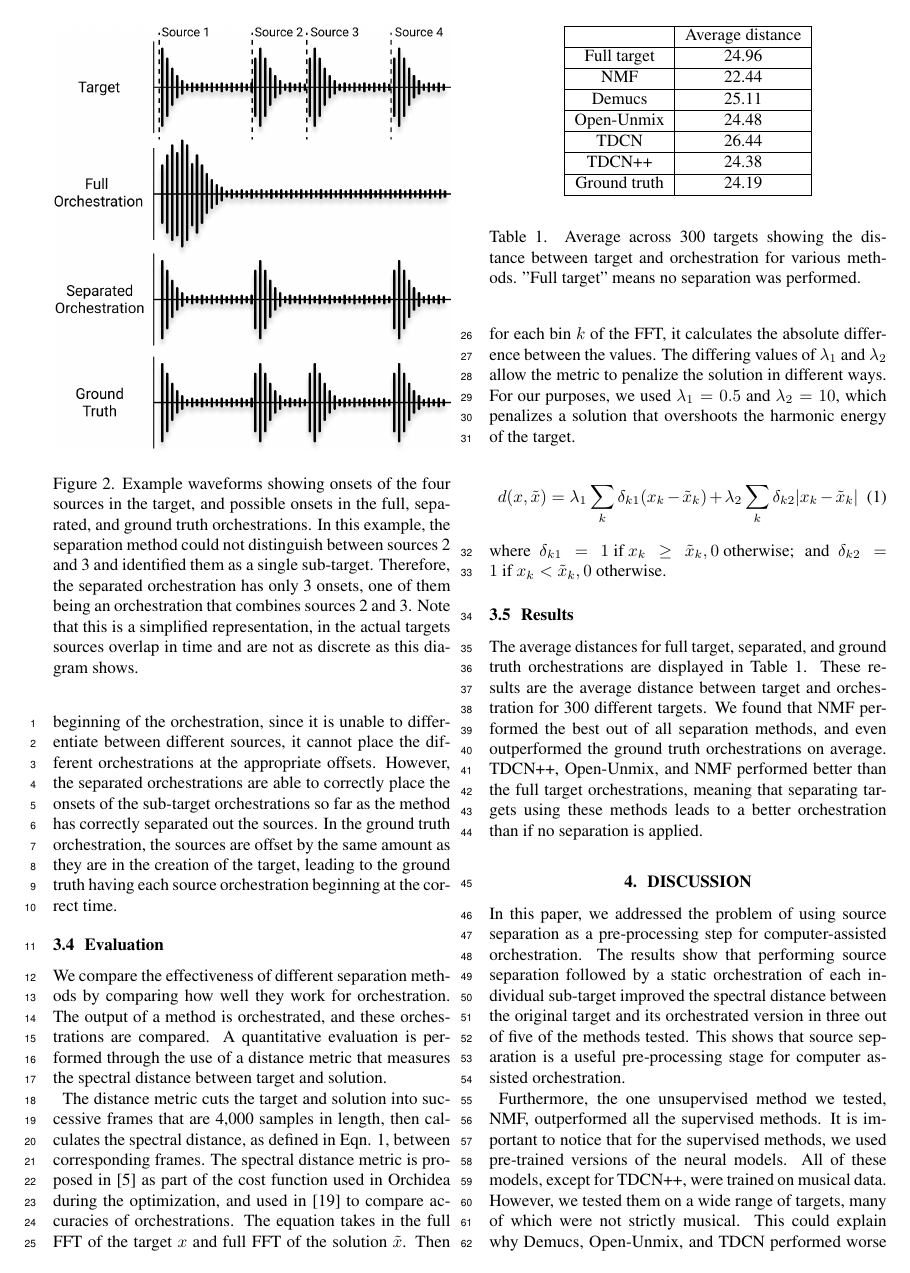
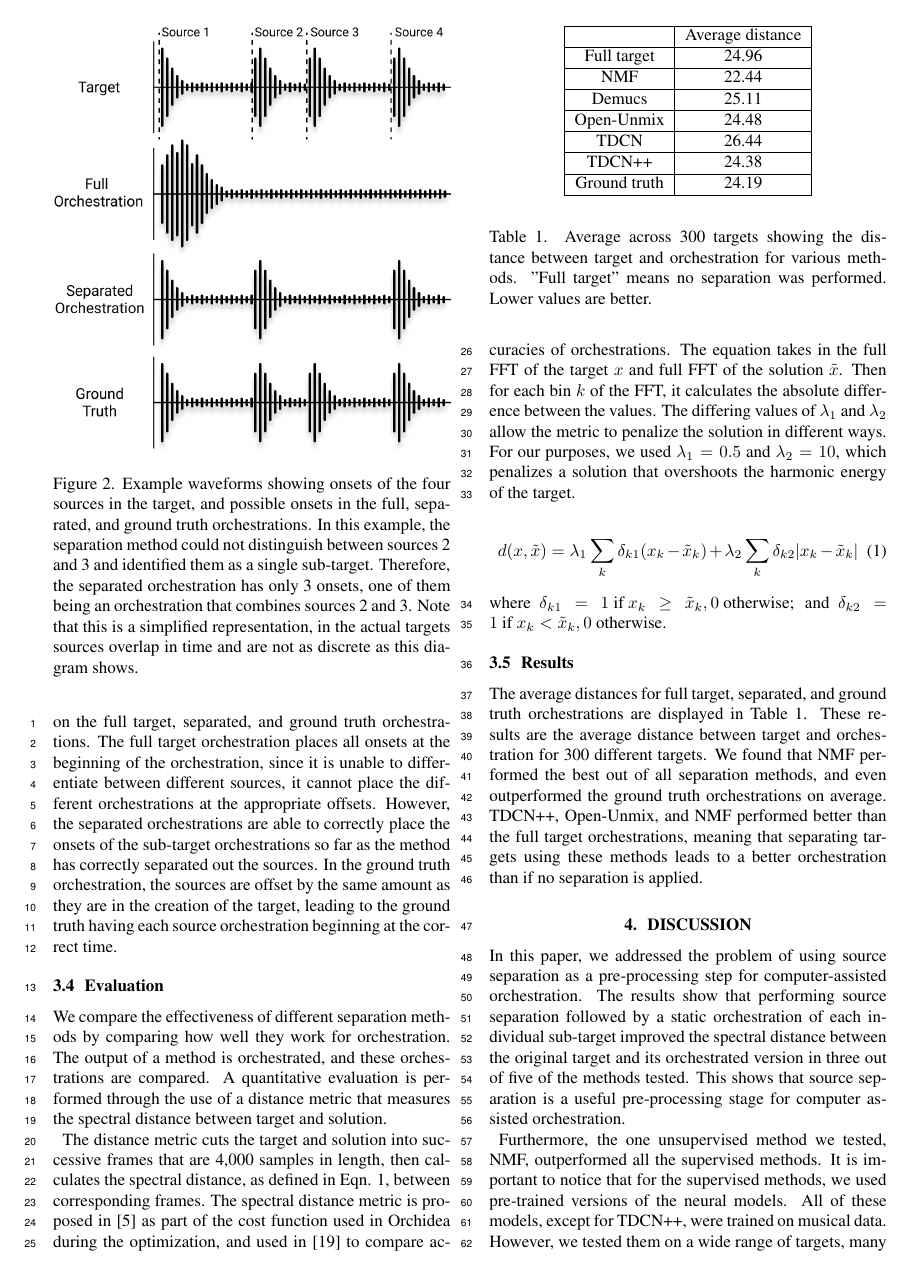
Before and after one commit to dzluke/DeepOrchestration, a LaTeX paper (source_separation/paper/paper.tex): page 4 of 6. Compiled offline with pdfLaTeX.

Commit message:
added a few more changes I missed

```diff
--- a/source_separation/paper/paper.tex
+++ b/source_separation/paper/paper.tex
@@ -184,7 +186,7 @@ where $\delta_{k1} = 1 \text{  if  } x_k \ge \tilde{x}_k, 0 \text{  otherwise}$;
 				\hline
 			\end{tabular}
 		\end{center}
-		\caption{Average across 300 targets showing the distance between target and orchestration for various methods. "Full target" means no separation was performed.}
+		\caption{Average across 300 targets showing the distance between target and orchestration for various methods. "Full target" means no separation was performed. Lower values are better.}
 		\label{tab:distances}
 	\end{table}
 
```
Also changed, not shown: source_separation/paper/paper.tex (4 more changed lines).
